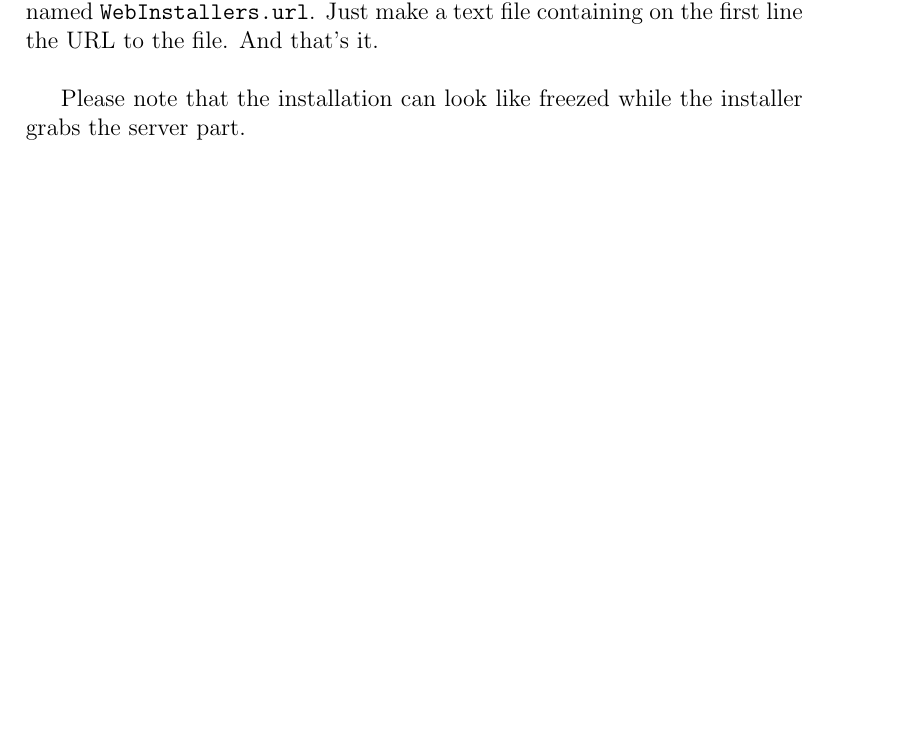
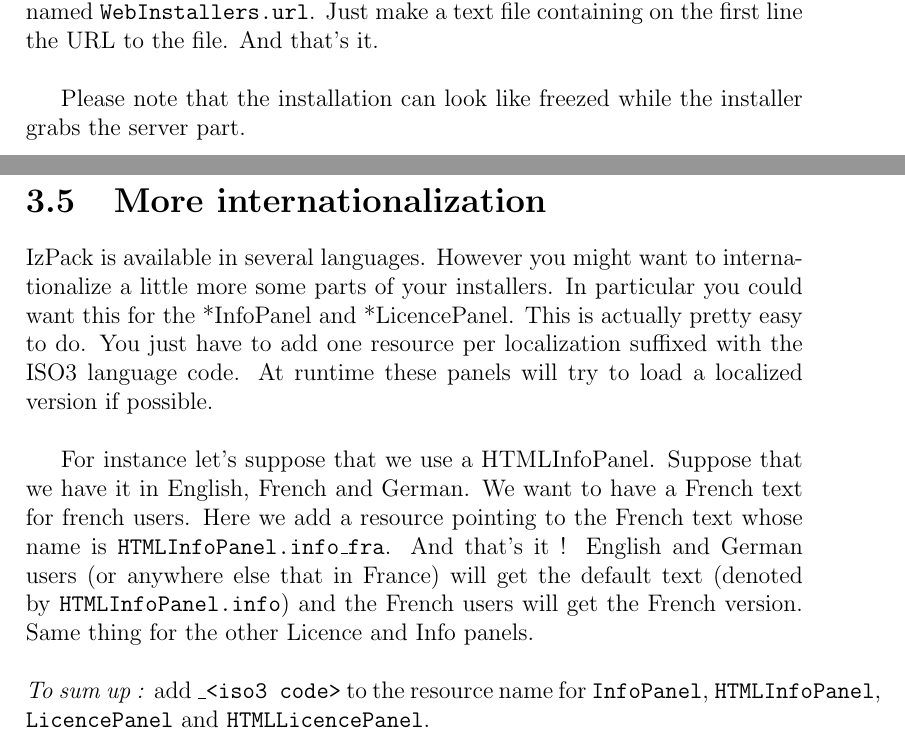
Before and after one commit to jponge/izpack, a LaTeX thesis (src/doc/izpack-doc.tex, which reads src/doc/chapter3.tex): part of page 26 of 43 before the commit and two parts of pages 26 and 27 of 44 after it, the two joined at a grey line, cut so that both start at the same text, the shorter picture padded with empty space. Compiled offline with LaTeX, dvips and Ghostscript; a LaTeX package or settings file that is missing is left out.

Commit message:
Documented the *InfoPanel and *LicencePanel i18n features.
git-svn-id: https://svn.codehaus.org/izpack/izpack-src/trunk@206 7d736ef5-cfd4-0310-9c9a-b52d5c14b761

```diff
--- a/src/doc/chapter3.tex
+++ b/src/doc/chapter3.tex
@@ -77,3 +77,26 @@
 
 Please note that the installation can look like freezed while the installer
 grabs the server part.\\
+
+% More internationalization
+\section{More internationalization}
+
+IzPack is available in several languages. However you might want to
+internationalize a little more some parts of your installers. In particular you
+could want this for the *InfoPanel and *LicencePanel. This is actually pretty
+easy to do. You just have to add one resource per localization suffixed with the
+ISO3 language code. At runtime these panels will try to load a localized version
+if possible.\\
+
+For instance let's suppose that we use a HTMLInfoPanel. Suppose that we have it
+in English, French and German. We want to have a French text for french users.
+Here we add a resource pointing to the French text whose name is
+\texttt{HTMLInfoPanel.info\_fra}. And that's it ! English and German users (or
+anywhere else that in France) will get the default text (denoted by
+\texttt{HTMLInfoPanel.info}) and the French users will get the French version.
+Same thing for the other Licence and Info panels.\\
+
+\noindent
+\textit{To sum up :} add \texttt{\_<iso3 code>} to the resource name for
+\texttt{InfoPanel}, \texttt{HTMLInfoPanel}, \texttt{LicencePanel} and
+\texttt{HTMLLicencePanel}.\\
```
